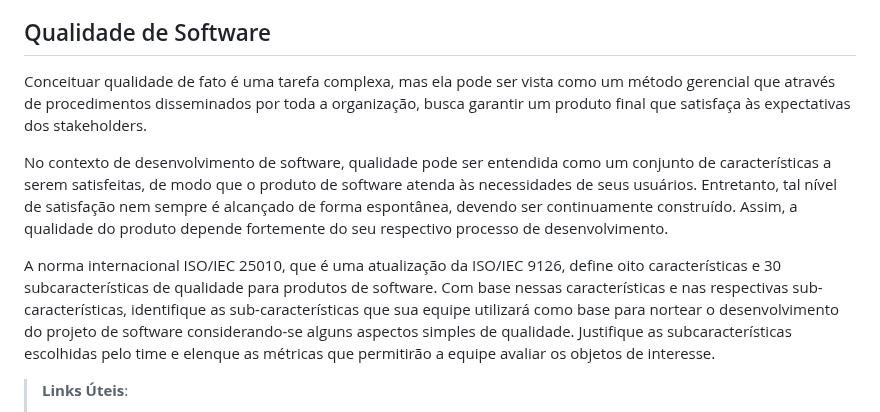
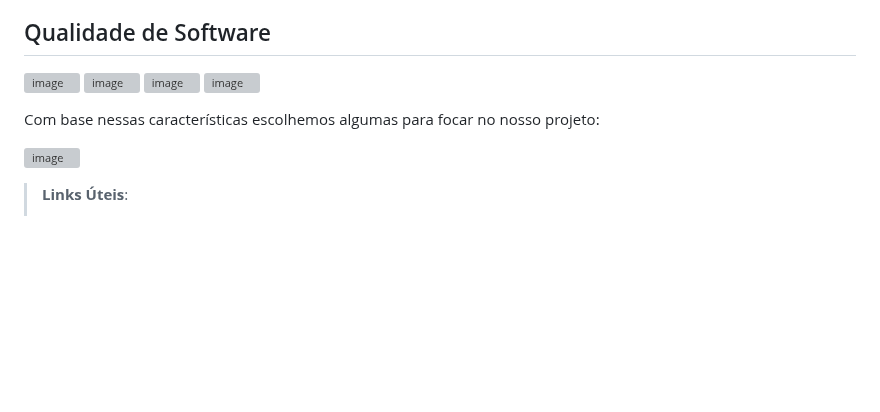
Before and after one commit to ICEI-PUC-Minas-PMV-ADS/pmv-ads-2023-1-e4-proj-infra-t1-time2-receita, a Markdown page: docs/05-Arquitetura da Solução.md, the part around the change. Drawn GitHub-style; blank space fills up the shorter version; grey boxes are pictures that could not be loaded.

Commit message:
Update05-Arquitetura da Solução.md

```diff
--- a/docs/05-Arquitetura da Solução.md
+++ b/docs/05-Arquitetura da Solução.md
@@ -50,12 +50,14 @@ A hospedagem do nosso site e aplicativo será no Vercel, e o nosso Back-end ser
 
 ## Qualidade de Software
 
-Conceituar qualidade de fato é uma tarefa complexa, mas ela pode ser vista como um método gerencial que através de procedimentos disseminados por toda a organização, busca garantir um produto final que satisfaça às expectativas dos stakeholders.
+![image](https://user-images.githubusercontent.com/32153247/226087275-85fc5982-90f7-41eb-92f3-a37665b1a26f.png)
+![image](https://user-images.githubusercontent.com/32153247/226087280-9f3ae5b4-ec9c-4f45-b122-346b278ece62.png)
+![image](https://user-images.githubusercontent.com/32153247/226087286-02760a8d-41ee-4660-8781-9444dbf479e7.png)
+![image](https://user-images.githubusercontent.com/32153247/226087290-35ecc29e-2ec0-4a52-bdca-5efd97ba475b.png)
 
-No contexto de desenvolvimento de software, qualidade pode ser entendida como um conjunto de características a serem satisfeitas, de modo que o produto de software atenda às necessidades de seus usuários. Entretanto, tal nível de satisfação nem sempre é alcançado de forma espontânea, devendo ser continuamente construído. Assim, a qualidade do produto depende fortemente do seu respectivo processo de desenvolvimento.
+Com base nessas características escolhemos algumas para focar no nosso projeto:
 
-A norma internacional ISO/IEC 25010, que é uma atualização da ISO/IEC 9126, define oito características e 30 subcaracterísticas de qualidade para produtos de software.
-Com base nessas características e nas respectivas sub-características, identifique as sub-características que sua equipe utilizará como base para nortear o desenvolvimento do projeto de software considerando-se alguns aspectos simples de qualidade. Justifique as subcaracterísticas escolhidas pelo time e elenque as métricas que permitirão a equipe avaliar os objetos de interesse.
+![image](https://user-images.githubusercontent.com/32153247/194778700-59d4ce4e-55b1-4dc3-a6e4-a28a66a52b9b.png)
 
 > **Links Úteis**:
 >
```
